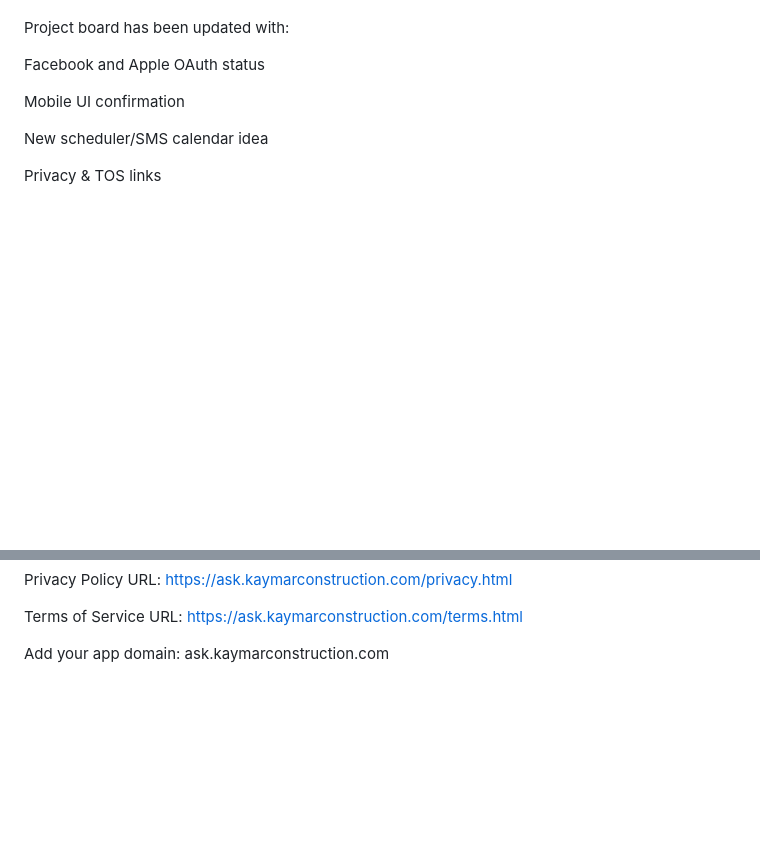
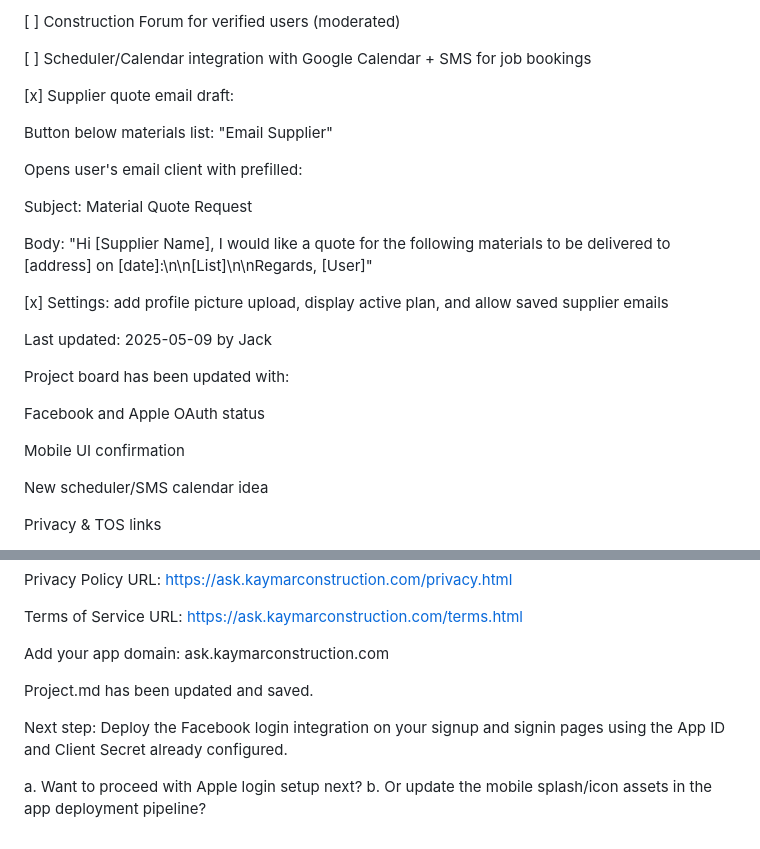
Before and after one commit to Kaymarconstruction/ask-kai, a Markdown page: Project.md, 2 parts joined by grey strips. GitHub-like rendering; blank space fills up the shorter version.

```diff
--- a/Project.md
+++ b/Project.md
@@ -134,4 +214,24 @@ _Last updated: 2025-05-09 by Jack_
 
+[ ] Construction Forum for verified users (moderated)
+
+[ ] Scheduler/Calendar integration with Google Calendar + SMS for job bookings
+
+[x] Supplier quote email draft:
+
+Button below materials list: "Email Supplier"
+
+Opens user's email client with prefilled:
+
+Subject: Material Quote Request
+
+Body: "Hi [Supplier Name], I would like a quote for the following materials to be delivered to [address] on [date]:\n\n[List]\n\nRegards, [User]"
+
+
+
+[x] Settings: add profile picture upload, display active plan, and allow saved supplier emails
+
+
+Last updated: 2025-05-09 by Jack
 
 Project board has been updated with:
 
@@ -153,3 +253,13 @@ Privacy Policy URL: https://ask.kaymarconstruction.com/privacy.html
 Terms of Service URL: https://ask.kaymarconstruction.com/terms.html
 
 Add your app domain: ask.kaymarconstruction.com
+
+
+
+
+Project.md has been updated and saved.
+
+Next step: Deploy the Facebook login integration on your signup and signin pages using the App ID and Client Secret already configured.
+
+a. Want to proceed with Apple login setup next?
+b. Or update the mobile splash/icon assets in the app deployment pipeline?
```
Also changed, not shown: other parts of Project.md (+186 -106 lines).
